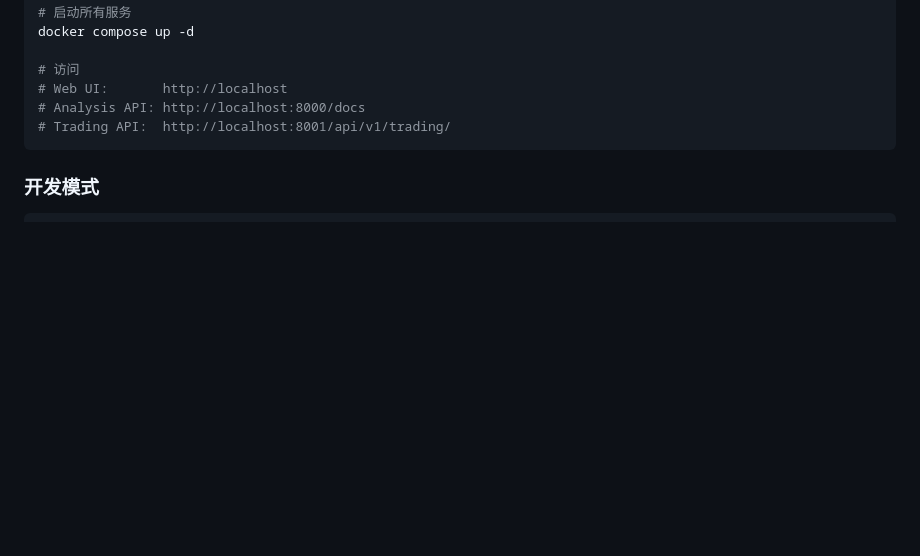
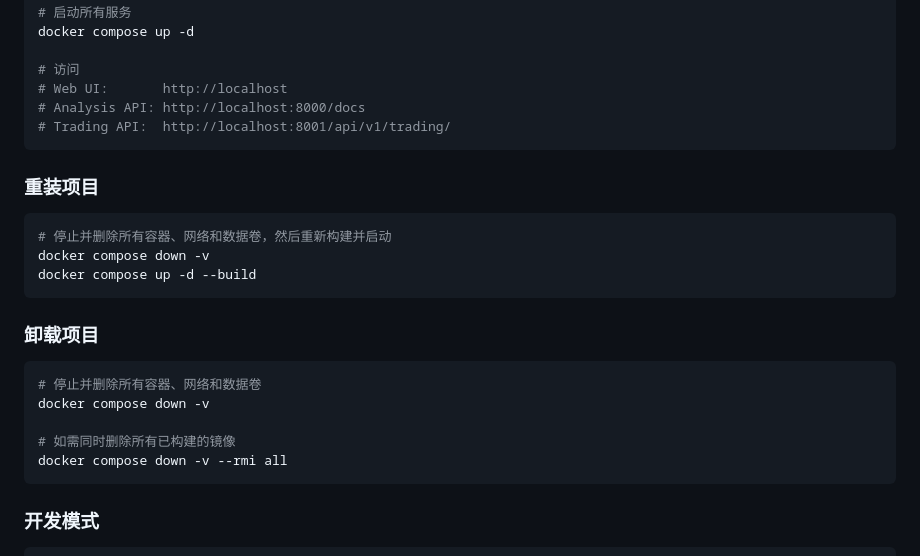
Before and after one commit to mugua/cryptohub, a Markdown page: README_ZH.md, the part around the change. Rendered like a GitHub page; blank space fills up the shorter version.

````diff
--- a/README_ZH.md
+++ b/README_ZH.md
@@ -198,6 +198,24 @@ docker compose up -d
 # Web UI:       http://localhost
 # Analysis API: http://localhost:8000/docs
 # Trading API:  http://localhost:8001/api/v1/trading/
+```
+
+### 重装项目
+
+```bash
+# 停止并删除所有容器、网络和数据卷，然后重新构建并启动
+docker compose down -v
+docker compose up -d --build
+```
+
+### 卸载项目
+
+```bash
+# 停止并删除所有容器、网络和数据卷
+docker compose down -v
+
+# 如需同时删除所有已构建的镜像
+docker compose down -v --rmi all
 ```
 
 ### 开发模式
````
Also changed, not shown: README.md (+18 -0 lines).
